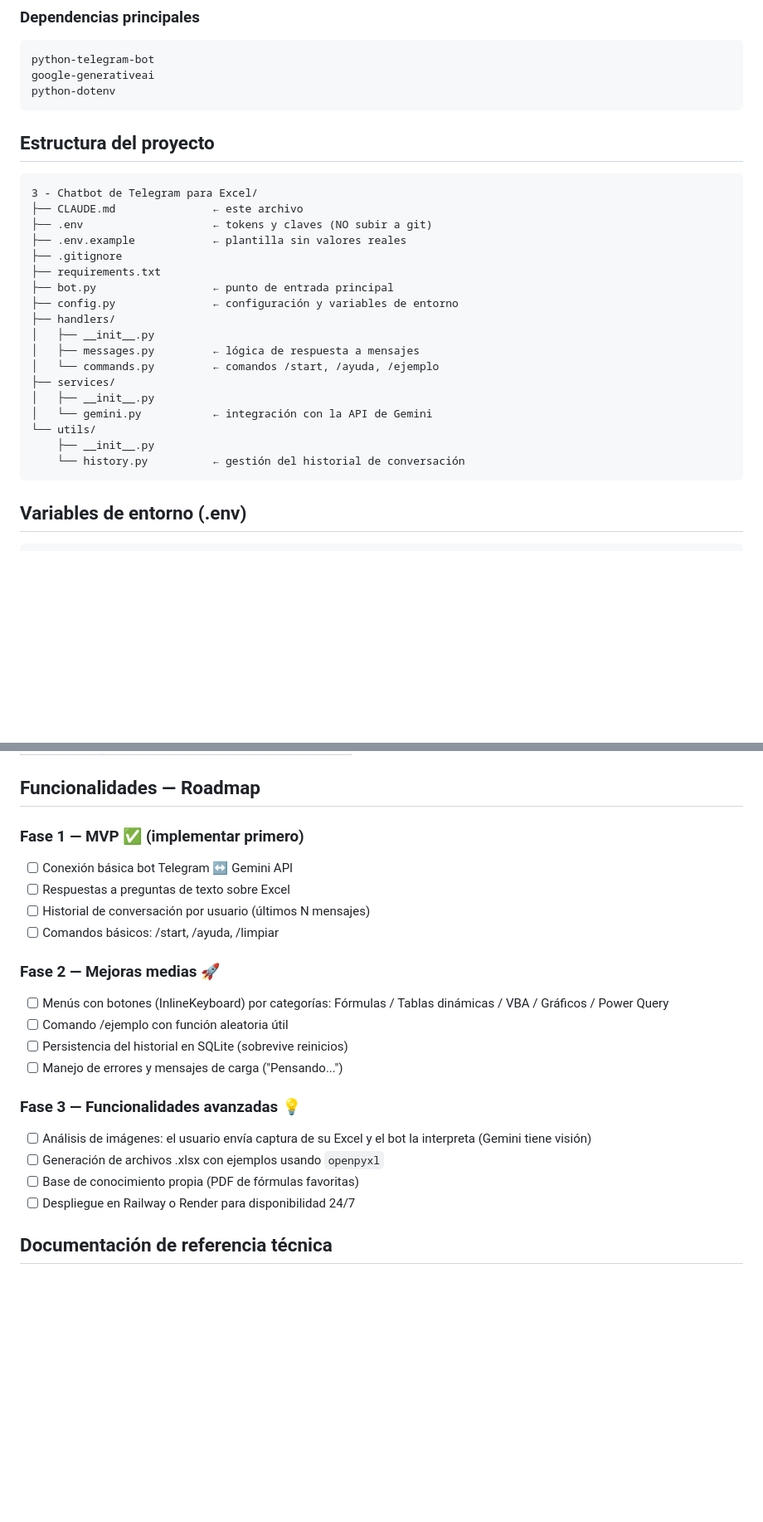
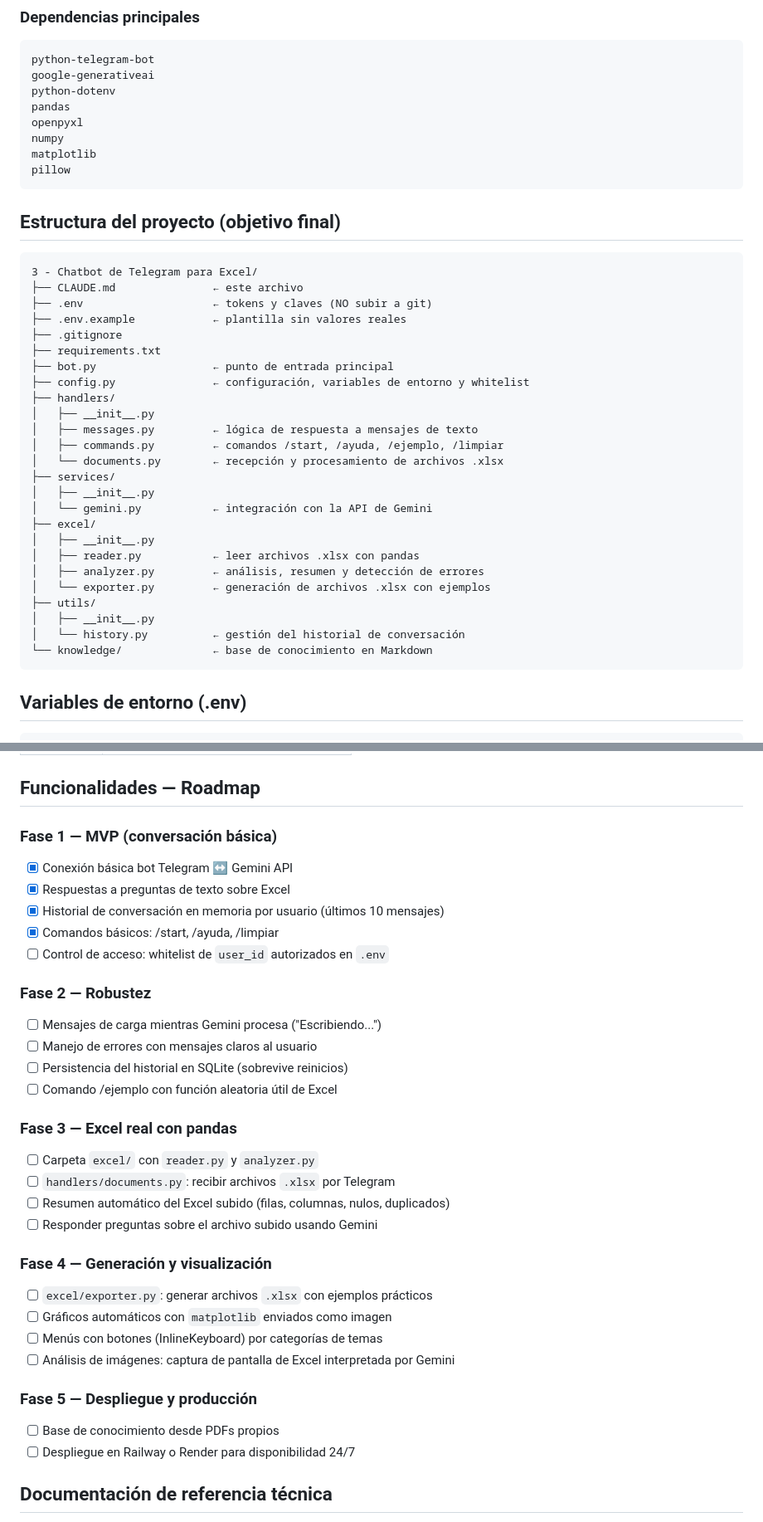
Before and after one commit to txape10/chatbot-telegram-excel, a Markdown page: CLAUDE.md, 2 parts joined by grey strips. Shown at 83% size. Rendered like a GitHub page; blank space fills up the shorter version.

Commit message:
Reestructurar roadmap en 5 fases y actualizar estructura del proyecto
- Fase 1: MVP conversación básica (casi completo, falta whitelist)
- Fase 2: Robustez (SQLite, errores, /ejemplo)
- Fase 3: Excel real con pandas y handler de documentos
- Fase 4: Generación de xlsx, gráficos, InlineKeyboard, visión
- Fase 5: Despliegue en producción
- Estructura objetivo actualizada con carpetas excel/ y documents.py
- Dependencias ampliadas con pandas, numpy, matplotlib, pillow

Co-Authored-By: Claude Sonnet 4.6 <noreply@anthropic.com>

````diff
--- a/CLAUDE.md
+++ b/CLAUDE.md
@@ -35,9 +35,14 @@ Un bot de Telegram que:
 python-telegram-bot
 google-generativeai
 python-dotenv
+pandas
+openpyxl
+numpy
+matplotlib
+pillow
 ```
 
-## Estructura del proyecto
+## Estructura del proyecto (objetivo final)
 
 ```
 3 - Chatbot de Telegram para Excel/
@@ -47,17 +52,24 @@ python-dotenv
 ├── .gitignore
 ├── requirements.txt
 ├── bot.py                  ← punto de entrada principal
-├── config.py               ← configuración y variables de entorno
+├── config.py               ← configuración, variables de entorno y whitelist
 ├── handlers/
 │   ├── __init__.py
-│   ├── messages.py         ← lógica de respuesta a mensajes
-│   └── commands.py         ← comandos /start, /ayuda, /ejemplo
+│   ├── messages.py         ← lógica de respuesta a mensajes de texto
+│   ├── commands.py         ← comandos /start, /ayuda, /ejemplo, /limpiar
+│   └── documents.py        ← recepción y procesamiento de archivos .xlsx
 ├── services/
 │   ├── __init__.py
 │   └── gemini.py           ← integración con la API de Gemini
-└── utils/
-    ├── __init__.py
-    └── history.py          ← gestión del historial de conversación
+├── excel/
+│   ├── __init__.py
+│   ├── reader.py           ← leer archivos .xlsx con pandas
+│   ├── analyzer.py         ← análisis, resumen y detección de errores
+│   └── exporter.py         ← generación de archivos .xlsx con ejemplos
+├── utils/
+│   ├── __init__.py
+│   └── history.py          ← gestión del historial de conversación
+└── knowledge/              ← base de conocimiento en Markdown
 ```
 
 ## Variables de entorno (.env)
@@ -88,22 +100,33 @@ Responde siempre en español.
 
 ## Funcionalidades — Roadmap
 
-### Fase 1 — MVP ✅ (implementar primero)
-- [ ] Conexión básica bot Telegram ↔ Gemini API
-- [ ] Respuestas a preguntas de texto sobre Excel
-- [ ] Historial de conversación por usuario (últimos N mensajes)
-- [ ] Comandos básicos: /start, /ayuda, /limpiar
+### Fase 1 — MVP (conversación básica)
+- [x] Conexión básica bot Telegram ↔ Gemini API
+- [x] Respuestas a preguntas de texto sobre Excel
+- [x] Historial de conversación en memoria por usuario (últimos 10 mensajes)
+- [x] Comandos básicos: /start, /ayuda, /limpiar
+- [ ] Control de acceso: whitelist de `user_id` autorizados en `.env`
 
-### Fase 2 — Mejoras medias 🚀
-- [ ] Menús con botones (InlineKeyboard) por categorías: Fórmulas / Tablas dinámicas / VBA / Gráficos / Power Query
-- [ ] Comando /ejemplo con función aleatoria útil
+### Fase 2 — Robustez
+- [ ] Mensajes de carga mientras Gemini procesa ("Escribiendo...")
+- [ ] Manejo de errores con mensajes claros al usuario
 - [ ] Persistencia del historial en SQLite (sobrevive reinicios)
-- [ ] Manejo de errores y mensajes de carga ("Pensando...")
+- [ ] Comando /ejemplo con función aleatoria útil de Excel
 
-### Fase 3 — Funcionalidades avanzadas 💡
-- [ ] Análisis de imágenes: el usuario envía captura de su Excel y el bot la interpreta (Gemini tiene visión)
-- [ ] Generación de archivos .xlsx con ejemplos usando `openpyxl`
-- [ ] Base de conocimiento propia (PDF de fórmulas favoritas)
+### Fase 3 — Excel real con pandas
+- [ ] Carpeta `excel/` con `reader.py` y `analyzer.py`
+- [ ] `handlers/documents.py`: recibir archivos `.xlsx` por Telegram
+- [ ] Resumen automático del Excel subido (filas, columnas, nulos, duplicados)
+- [ ] Responder preguntas sobre el archivo subido usando Gemini
+
+### Fase 4 — Generación y visualización
+- [ ] `excel/exporter.py`: generar archivos `.xlsx` con ejemplos prácticos
+- [ ] Gráficos automáticos con `matplotlib` enviados como imagen
+- [ ] Menús con botones (InlineKeyboard) por categorías de temas
+- [ ] Análisis de imágenes: captura de pantalla de Excel interpretada por Gemini
+
+### Fase 5 — Despliegue y producción
+- [ ] Base de conocimiento desde PDFs propios
 - [ ] Despliegue en Railway o Render para disponibilidad 24/7
 
 ## Documentación de referencia técnica
````
Also changed, not shown: other parts of CLAUDE.md (+0 -8 lines).
